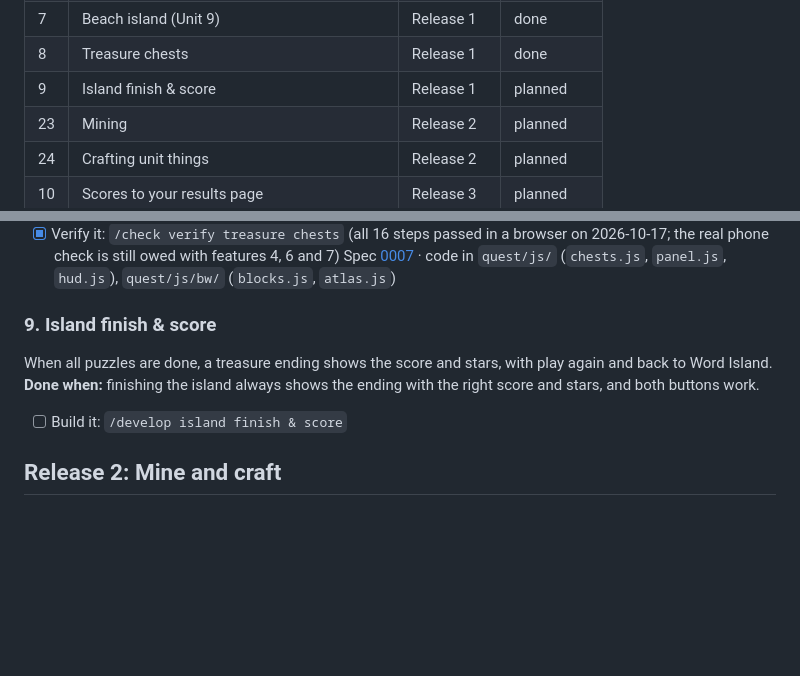
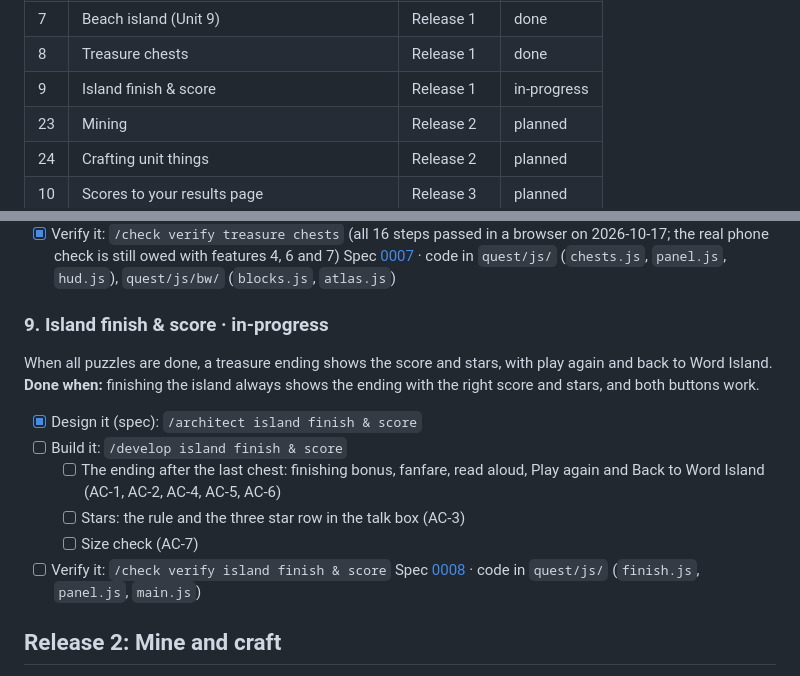
Before and after one commit to kw1983-maker/word-island, a Markdown page: docs/scope/scope.md, 2 parts joined by grey strips. Drawn GitHub-style; blank space fills up the shorter version.

Commit message:
Design the Treasure Quest island finish and score (spec 0008).
A finishing bonus, 1 to 3 stars at 100 and 130 coins, an Island finished! talk box read aloud, Play again with fresh questions and Back to Word Island.

Co-Authored-By: Claude Opus 5.5 <noreply@anthropic.com>

```diff
--- a/docs/scope/scope.md
+++ b/docs/scope/scope.md
@@ -22,7 +22,7 @@ _These are recommendations to keep your build orderly, not requirements. Skip an
 | 6 | Movement & controls | Release 1 | done |
 | 7 | Beach island (Unit 9) | Release 1 | done |
 | 8 | Treasure chests | Release 1 | done |
-| 9 | Island finish & score | Release 1 | planned |
+| 9 | Island finish & score | Release 1 | in-progress |
 | 23 | Mining | Release 2 | planned |
 | 24 | Crafting unit things | Release 2 | planned |
 | 10 | Scores to your results page | Release 3 | planned |
@@ -139,10 +139,16 @@ Walk to a chest, hear a Unit 9 picture question, tap the right answer to open it
 - [x] Verify it: `/check verify treasure chests` (all 16 steps passed in a browser on 2026-10-17; the real phone check is still owed with features 4, 6 and 7)
 Spec [0007](../specs/0007-quest-treasure-chests/index.md) · code in `quest/js/` (`chests.js`, `panel.js`, `hud.js`), `quest/js/bw/` (`blocks.js`, `atlas.js`)
 
-### 9. Island finish & score
+### 9. Island finish & score · in-progress
 When all puzzles are done, a treasure ending shows the score and stars, with play again and back to Word Island.
 **Done when:** finishing the island always shows the ending with the right score and stars, and both buttons work.
+- [x] Design it (spec): `/architect island finish & score`
 - [ ] Build it: `/develop island finish & score`
+   - [ ] The ending after the last chest: finishing bonus, fanfare, read aloud, Play again and Back to Word Island (AC-1, AC-2, AC-4, AC-5, AC-6)
+   - [ ] Stars: the rule and the three star row in the talk box (AC-3)
+   - [ ] Size check (AC-7)
+- [ ] Verify it: `/check verify island finish & score`
+Spec [0008](../specs/0008-quest-island-finish/index.md) · code in `quest/js/` (`finish.js`, `panel.js`, `main.js`)
 
 ## Release 2: Mine and craft
 
```
Also changed, not shown: 2 other files.
